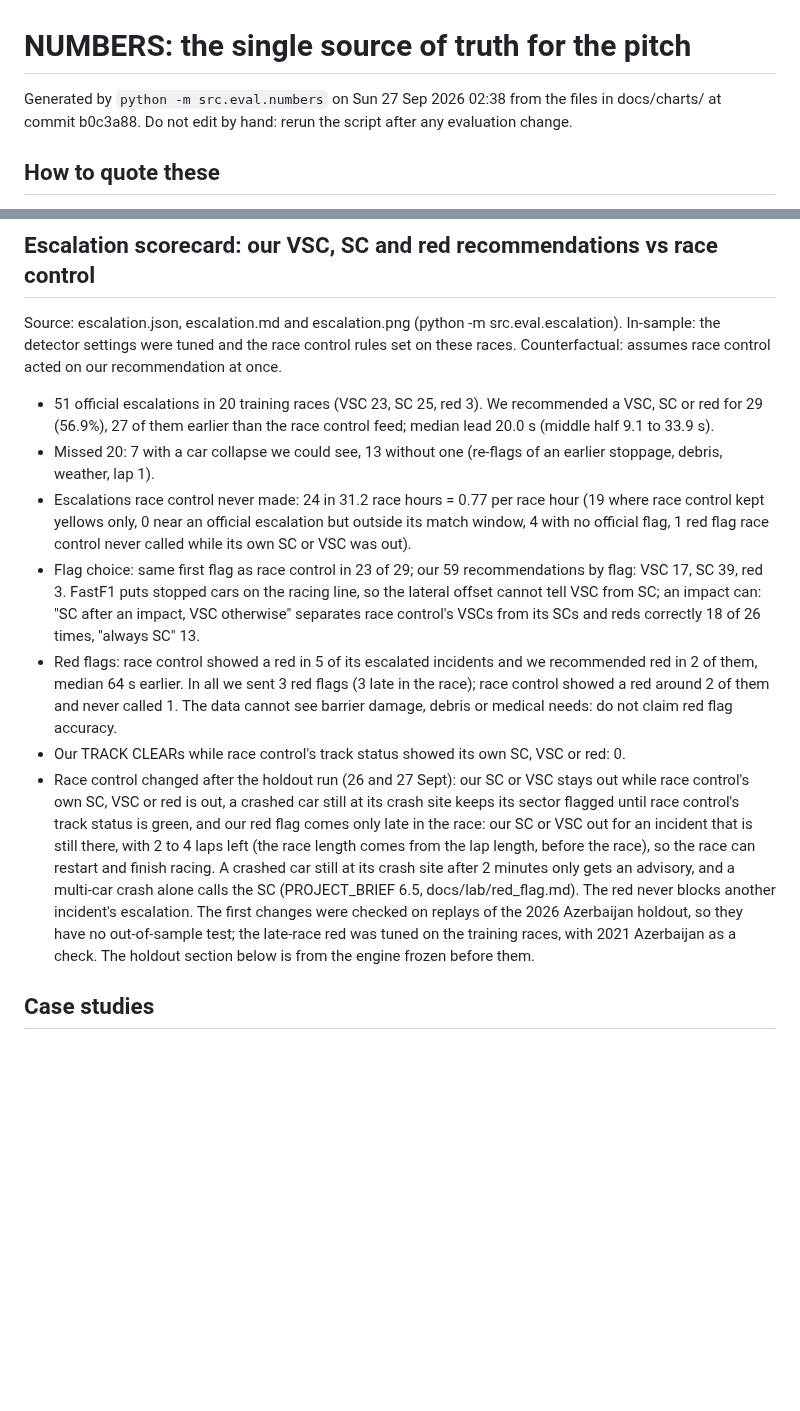
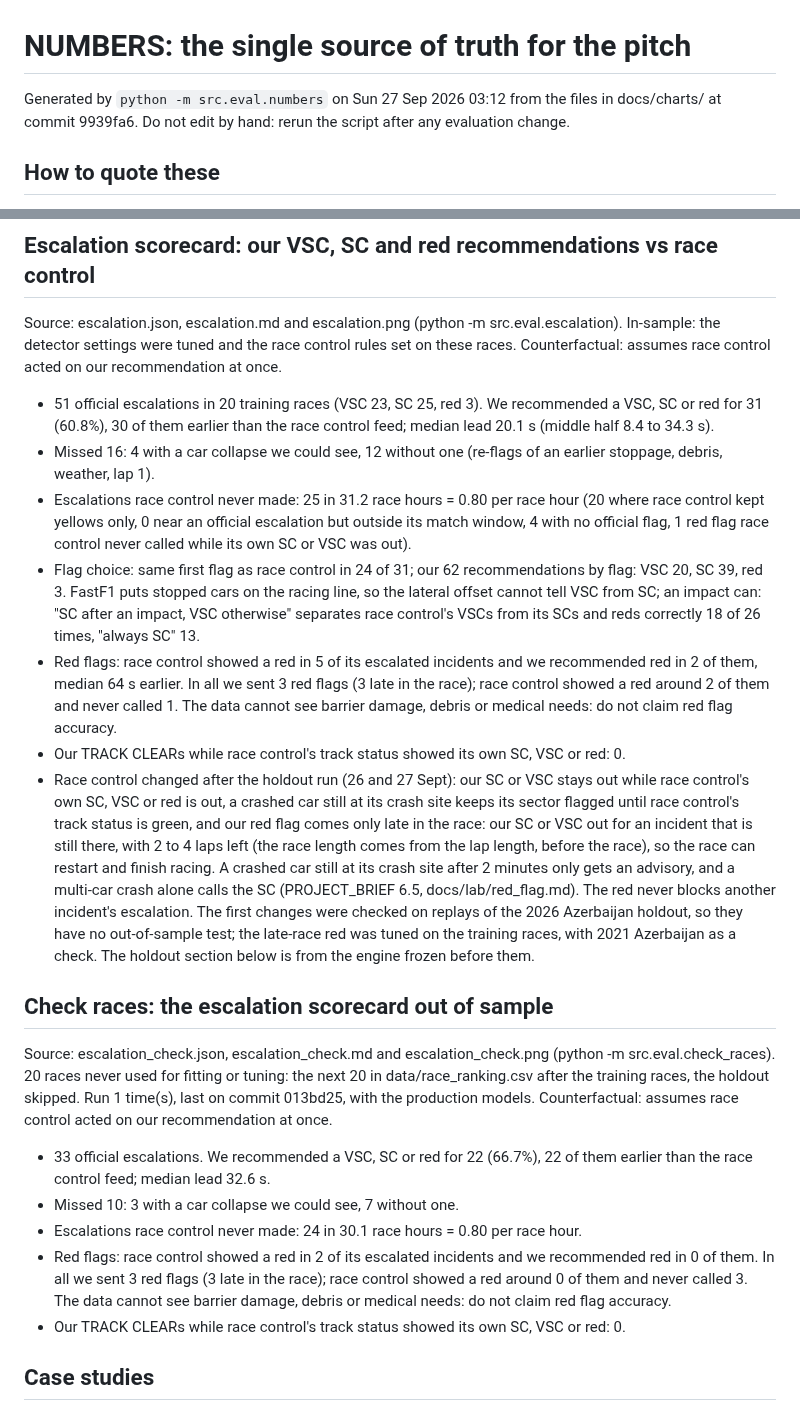
Before and after one commit to Pseudocoder28/Fast-Flag, a Markdown page: docs/charts/NUMBERS.md, 2 parts joined by grey strips. GitHub-like rendering; blank space fills up the shorter version.

Commit message:
A: NUMBERS.md with PR #28 (31 of 51) and the check races (22 of 33, median 32.6 s, reds 0 of 2)

```diff
--- a/docs/charts/NUMBERS.md
+++ b/docs/charts/NUMBERS.md
@@ -1,6 +1,6 @@
 # NUMBERS: the single source of truth for the pitch
 
-Generated by `python -m src.eval.numbers` on Sun 27 Sep 2026 02:38 from the files in docs/charts/ at commit b0c3a88. Do not edit by hand: rerun the script after any evaluation change.
+Generated by `python -m src.eval.numbers` on Sun 27 Sep 2026 03:12 from the files in docs/charts/ at commit 9939fa6. Do not edit by hand: rerun the script after any evaluation change.
 
 ## How to quote these
 
@@ -70,13 +70,23 @@ Source: latency.json (python -m src.replay.benchmark).
 
 Source: escalation.json, escalation.md and escalation.png (python -m src.eval.escalation). In-sample: the detector settings were tuned and the race control rules set on these races. Counterfactual: assumes race control acted on our recommendation at once.
 
-- 51 official escalations in 20 training races (VSC 23, SC 25, red 3). We recommended a VSC, SC or red for 29 (56.9%), 27 of them earlier than the race control feed; median lead 20.0 s (middle half 9.1 to 33.9 s).
-- Missed 20: 7 with a car collapse we could see, 13 without one (re-flags of an earlier stoppage, debris, weather, lap 1).
-- Escalations race control never made: 24 in 31.2 race hours = 0.77 per race hour (19 where race control kept yellows only, 0 near an official escalation but outside its match window, 4 with no official flag, 1 red flag race control never called while its own SC or VSC was out).
-- Flag choice: same first flag as race control in 23 of 29; our 59 recommendations by flag: VSC 17, SC 39, red 3. FastF1 puts stopped cars on the racing line, so the lateral offset cannot tell VSC from SC; an impact can: "SC after an impact, VSC otherwise" separates race control's VSCs from its SCs and reds correctly 18 of 26 times, "always SC" 13.
+- 51 official escalations in 20 training races (VSC 23, SC 25, red 3). We recommended a VSC, SC or red for 31 (60.8%), 30 of them earlier than the race control feed; median lead 20.1 s (middle half 8.4 to 34.3 s).
+- Missed 16: 4 with a car collapse we could see, 12 without one (re-flags of an earlier stoppage, debris, weather, lap 1).
+- Escalations race control never made: 25 in 31.2 race hours = 0.80 per race hour (20 where race control kept yellows only, 0 near an official escalation but outside its match window, 4 with no official flag, 1 red flag race control never called while its own SC or VSC was out).
+- Flag choice: same first flag as race control in 24 of 31; our 62 recommendations by flag: VSC 20, SC 39, red 3. FastF1 puts stopped cars on the racing line, so the lateral offset cannot tell VSC from SC; an impact can: "SC after an impact, VSC otherwise" separates race control's VSCs from its SCs and reds correctly 18 of 26 times, "always SC" 13.
 - Red flags: race control showed a red in 5 of its escalated incidents and we recommended red in 2 of them, median 64 s earlier. In all we sent 3 red flags (3 late in the race); race control showed a red around 2 of them and never called 1. The data cannot see barrier damage, debris or medical needs: do not claim red flag accuracy.
 - Our TRACK CLEARs while race control's track status showed its own SC, VSC or red: 0.
 - Race control changed after the holdout run (26 and 27 Sept): our SC or VSC stays out while race control's own SC, VSC or red is out, a crashed car still at its crash site keeps its sector flagged until race control's track status is green, and our red flag comes only late in the race: our SC or VSC out for an incident that is still there, with 2 to 4 laps left (the race length comes from the lap length, before the race), so the race can restart and finish racing. A crashed car still at its crash site after 2 minutes only gets an advisory, and a multi-car crash alone calls the SC (PROJECT_BRIEF 6.5, docs/lab/red_flag.md). The red never blocks another incident's escalation. The first changes were checked on replays of the 2026 Azerbaijan holdout, so they have no out-of-sample test; the late-race red was tuned on the training races, with 2021 Azerbaijan as a check. The holdout section below is from the engine frozen before them.
+
+## Check races: the escalation scorecard out of sample
+
+Source: escalation_check.json, escalation_check.md and escalation_check.png (python -m src.eval.check_races). 20 races never used for fitting or tuning: the next 20 in data/race_ranking.csv after the training races, the holdout skipped. Run 1 time(s), last on commit 013bd25, with the production models. Counterfactual: assumes race control acted on our recommendation at once.
+
+- 33 official escalations. We recommended a VSC, SC or red for 22 (66.7%), 22 of them earlier than the race control feed; median lead 32.6 s.
+- Missed 10: 3 with a car collapse we could see, 7 without one.
+- Escalations race control never made: 24 in 30.1 race hours = 0.80 per race hour.
+- Red flags: race control showed a red in 2 of its escalated incidents and we recommended red in 0 of them. In all we sent 3 red flags (3 late in the race); race control showed a red around 0 of them and never called 3. The data cannot see barrier damage, debris or medical needs: do not claim red flag accuracy.
+- Our TRACK CLEARs while race control's track status showed its own SC, VSC or red: 0.
 
 ## Case studies
 
```
